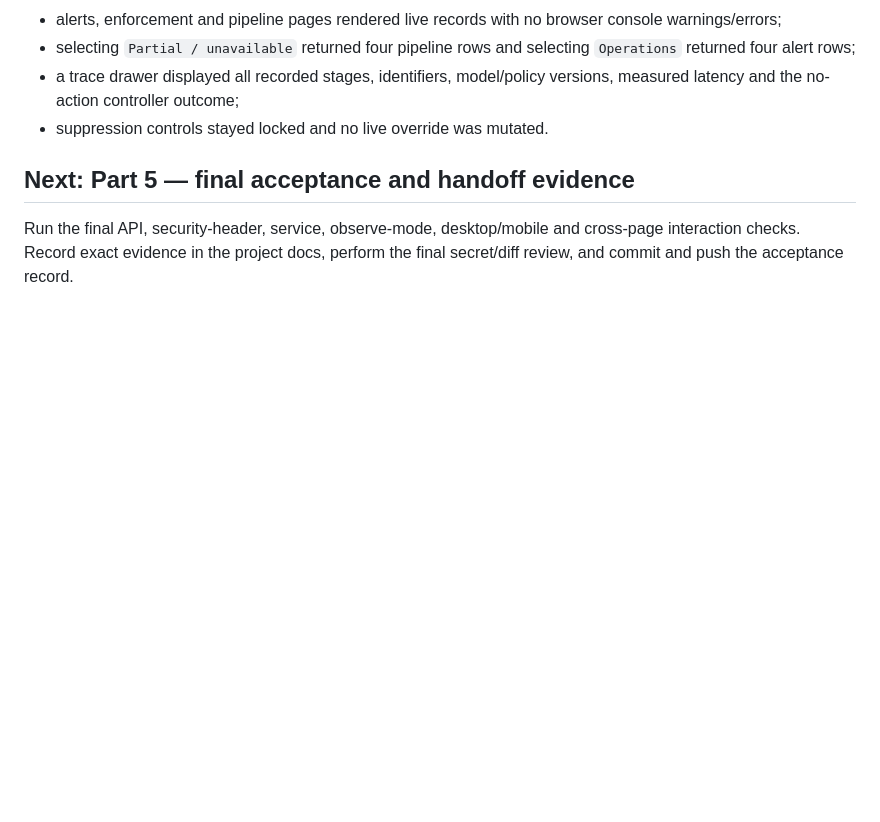
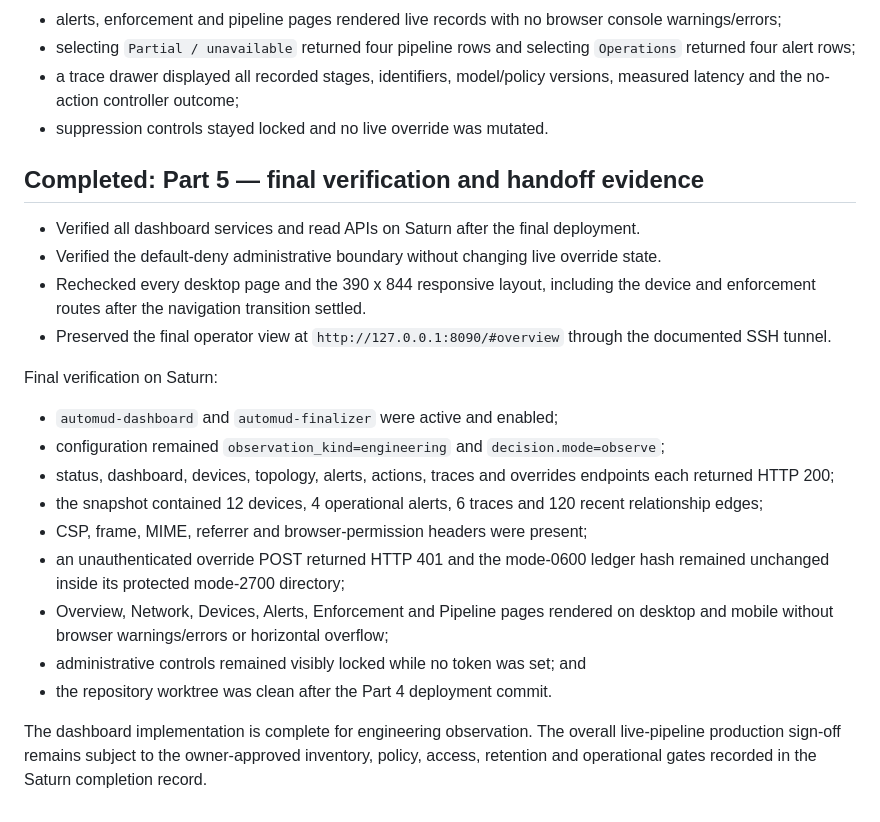
Before and after one commit to rasram/Auto-Mud, a Markdown page: docs/dashboard/DASHBOARD_IMPLEMENTATION_CHECKPOINT.md, the part around the change. Rendered like a GitHub page; blank space fills up the shorter version.

Commit message:
Record final dashboard verification

```diff
--- a/docs/dashboard/DASHBOARD_IMPLEMENTATION_CHECKPOINT.md
+++ b/docs/dashboard/DASHBOARD_IMPLEMENTATION_CHECKPOINT.md
@@ -93,8 +93,35 @@ Validation on Saturn:
   versions, measured latency and the no-action controller outcome;
 - suppression controls stayed locked and no live override was mutated.
 
-## Next: Part 5 — final acceptance and handoff evidence
+## Completed: Part 5 — final verification and handoff evidence
 
-Run the final API, security-header, service, observe-mode, desktop/mobile and
-cross-page interaction checks. Record exact evidence in the project docs,
-perform the final secret/diff review, and commit and push the acceptance record.
+- Verified all dashboard services and read APIs on Saturn after the final
+  deployment.
+- Verified the default-deny administrative boundary without changing live
+  override state.
+- Rechecked every desktop page and the 390 x 844 responsive layout, including
+  the device and enforcement routes after the navigation transition settled.
+- Preserved the final operator view at `http://127.0.0.1:8090/#overview` through
+  the documented SSH tunnel.
+
+Final verification on Saturn:
+
+- `automud-dashboard` and `automud-finalizer` were active and enabled;
+- configuration remained `observation_kind=engineering` and
+  `decision.mode=observe`;
+- status, dashboard, devices, topology, alerts, actions, traces and overrides
+  endpoints each returned HTTP 200;
+- the snapshot contained 12 devices, 4 operational alerts, 6 traces and 120
+  recent relationship edges;
+- CSP, frame, MIME, referrer and browser-permission headers were present;
+- an unauthenticated override POST returned HTTP 401 and the mode-0600 ledger
+  hash remained unchanged inside its protected mode-2700 directory;
+- Overview, Network, Devices, Alerts, Enforcement and Pipeline pages rendered
+  on desktop and mobile without browser warnings/errors or horizontal overflow;
+- administrative controls remained visibly locked while no token was set; and
+- the repository worktree was clean after the Part 4 deployment commit.
+
+The dashboard implementation is complete for engineering observation. The
+overall live-pipeline production sign-off remains subject to the owner-approved
+inventory, policy, access, retention and operational gates recorded in the
+Saturn completion record.
```
Also changed, not shown: docs/gnn/SATURN_LIVE_PIPELINE_COMPLETION_20261019.md (+23 -2 lines).
